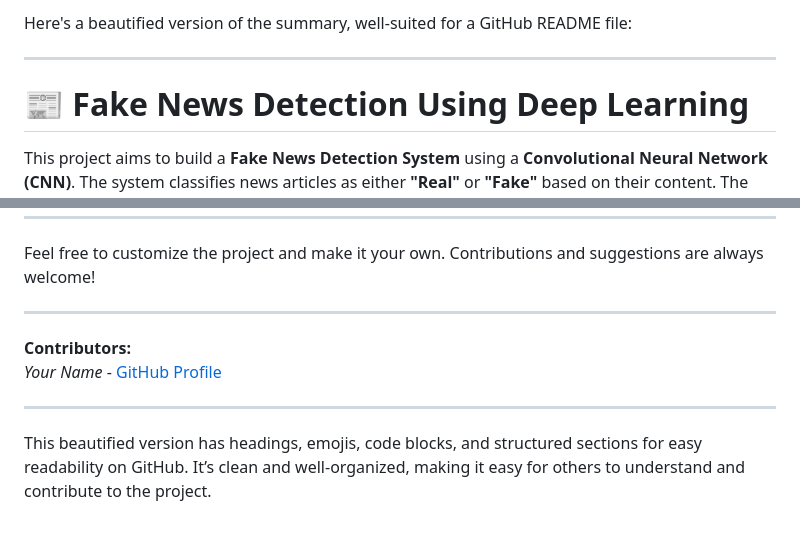
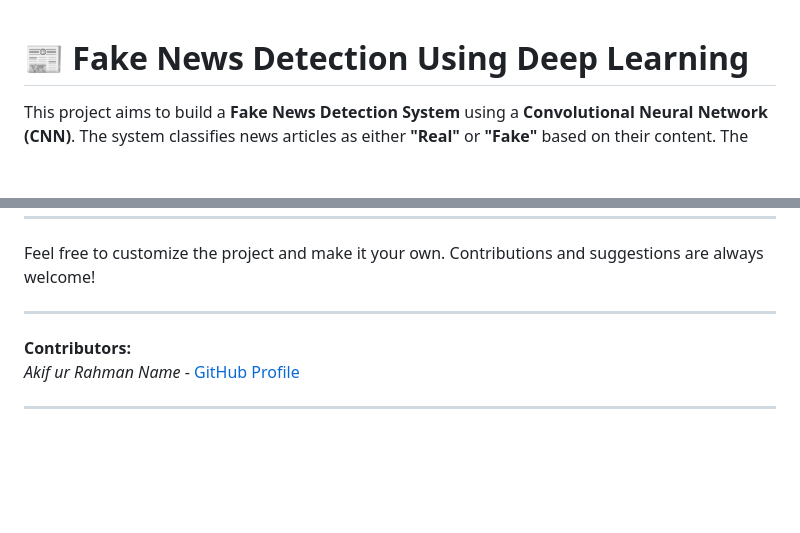
Before and after one commit to akifurrahman/fakenewsdetect, a Markdown page: README.md, 2 parts joined by grey strips. Rendered like a GitHub page; blank space fills up the shorter version.

```diff
--- a/README.md
+++ b/README.md
@@ -1,7 +1,3 @@
-Here's a beautified version of the summary, well-suited for a GitHub README file:
-
----
-
 # 📰 Fake News Detection Using Deep Learning
 
 This project aims to build a **Fake News Detection System** using a **Convolutional Neural Network (CNN)**. The system classifies news articles as either **"Real"** or **"Fake"** based on their content. The project includes model development, dataset preprocessing, and deployment via a web interface.
@@ -85,8 +81,6 @@ Feel free to customize the project and make it your own. Contributions and sugge
 ---
 
 **Contributors:**
-*Your Name* - [GitHub Profile](https://github.com/your-username)
+*Akif ur Rahman Name* - [GitHub Profile](https://github.com/akifurrahman)
 
 ---
-
-This beautified version has headings, emojis, code blocks, and structured sections for easy readability on GitHub. It’s clean and well-organized, making it easy for others to understand and contribute to the project.
```
